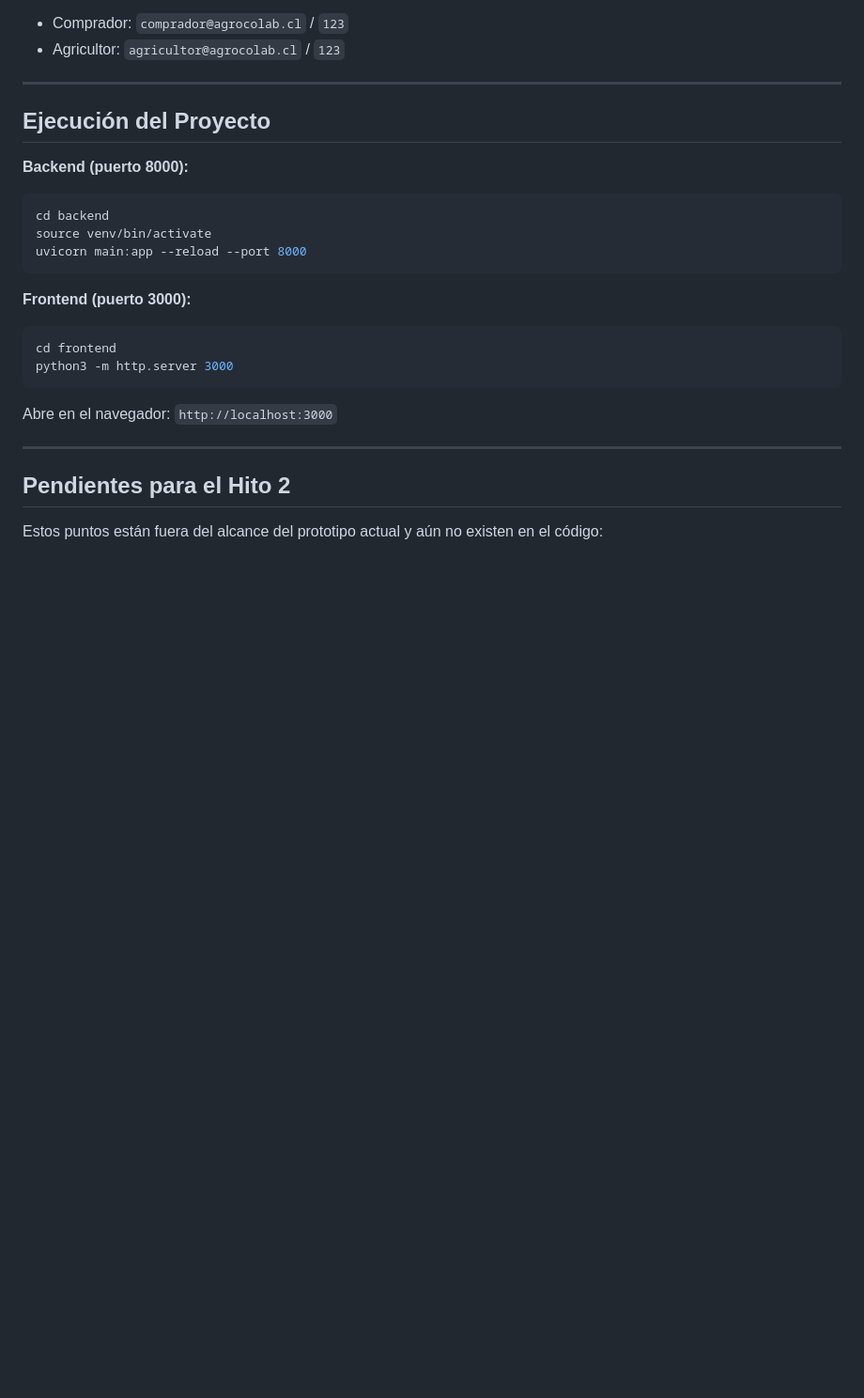
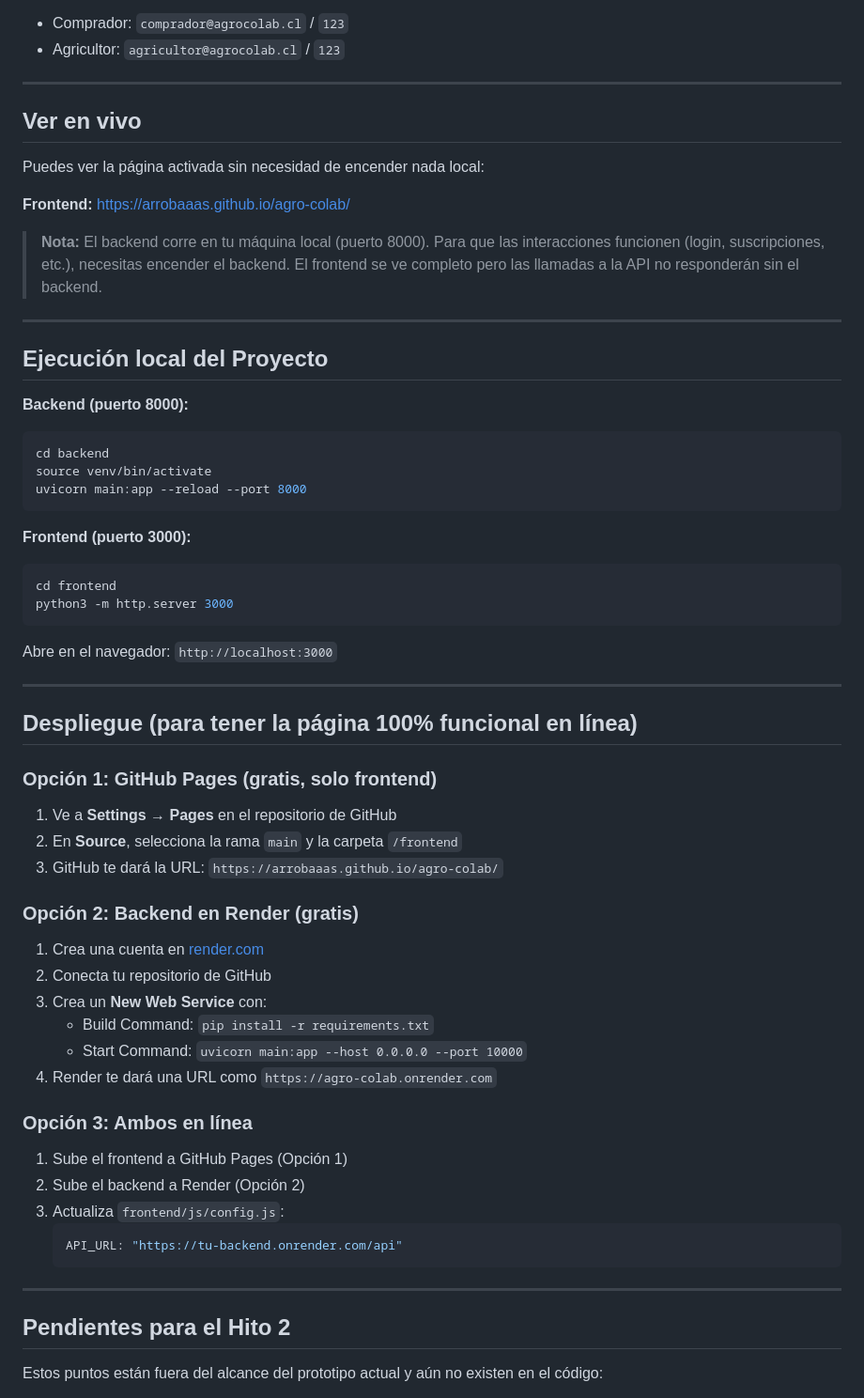
Before and after one commit to arrobaaas/agro-colab, a Markdown page: README.md, the part around the change. Shown at 94% size. Drawn GitHub-style; blank space fills up the shorter version.

Commit message:
docs: agregar sección de despliegue y enlace para ver en vivo

````diff
--- a/README.md
+++ b/README.md
@@ -119,7 +119,17 @@ La aplicación muestra primero el login. Al entrar, cada rol ve la vista que le
 
 ---
 
-## Ejecución del Proyecto
+## Ver en vivo
+
+Puedes ver la página activada sin necesidad de encender nada local:
+
+**Frontend:** [https://arrobaaas.github.io/agro-colab/](https://arrobaaas.github.io/agro-colab/)
+
+> **Nota:** El backend corre en tu máquina local (puerto 8000). Para que las interacciones funcionen (login, suscripciones, etc.), necesitas encender el backend. El frontend se ve completo pero las llamadas a la API no responderán sin el backend.
+
+---
+
+## Ejecución local del Proyecto
 
 **Backend (puerto 8000):**
 ```bash
@@ -135,6 +145,34 @@ python3 -m http.server 3000
 ```
 
 Abre en el navegador: `http://localhost:3000`
+
+---
+
+## Despliegue (para tener la página 100% funcional en línea)
+
+### Opción 1: GitHub Pages (gratis, solo frontend)
+
+1. Ve a **Settings → Pages** en el repositorio de GitHub
+2. En **Source**, selecciona la rama `main` y la carpeta `/frontend`
+3. GitHub te dará la URL: `https://arrobaaas.github.io/agro-colab/`
+
+### Opción 2: Backend en Render (gratis)
+
+1. Crea una cuenta en [render.com](https://render.com)
+2. Conecta tu repositorio de GitHub
+3. Crea un **New Web Service** con:
+   - Build Command: `pip install -r requirements.txt`
+   - Start Command: `uvicorn main:app --host 0.0.0.0 --port 10000`
+4. Render te dará una URL como `https://agro-colab.onrender.com`
+
+### Opción 3: Ambos en línea
+
+1. Sube el frontend a GitHub Pages (Opción 1)
+2. Sube el backend a Render (Opción 2)
+3. Actualiza `frontend/js/config.js`:
+   ```js
+   API_URL: "https://tu-backend.onrender.com/api"
+   ```
 
 ---
 
````
